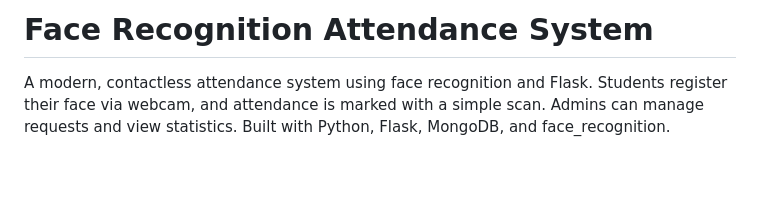
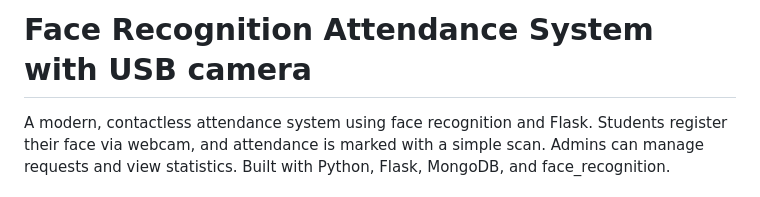
Before and after one commit to Make-Skilled/Attendance-system-using-face-recognition-with-USB-cam, a Markdown page: README.md, the part around one of its changes. Rendered like a GitHub page; blank space fills up the shorter version.

```diff
--- a/README.md
+++ b/README.md
@@ -1,4 +1,4 @@
-# Face Recognition Attendance System
+# Face Recognition Attendance System with USB camera
 
 A modern, contactless attendance system using face recognition and Flask. Students register their face via webcam, and attendance is marked with a simple scan. Admins can manage requests and view statistics. Built with Python, Flask, MongoDB, and face_recognition.
 
```
Also changed, not shown: other parts of README.md (+1 -0 lines).
